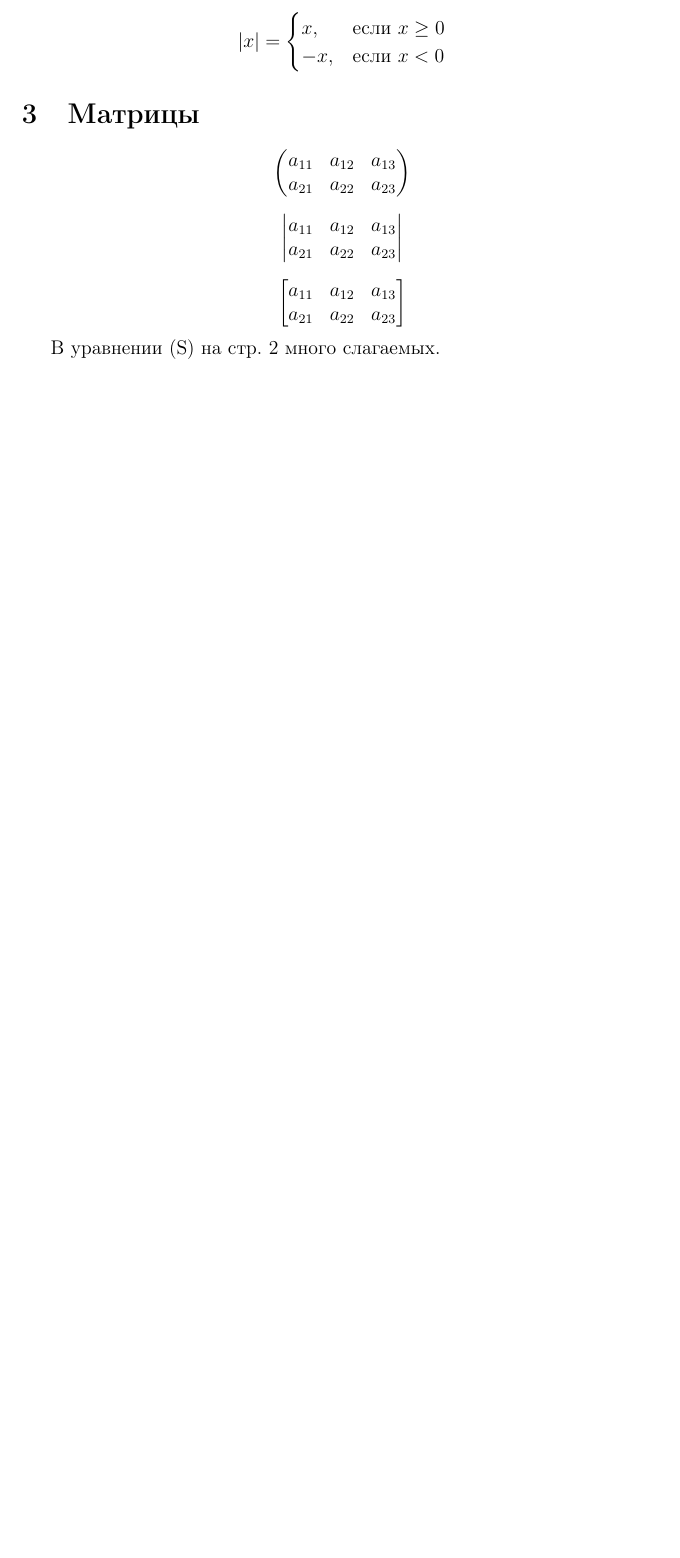
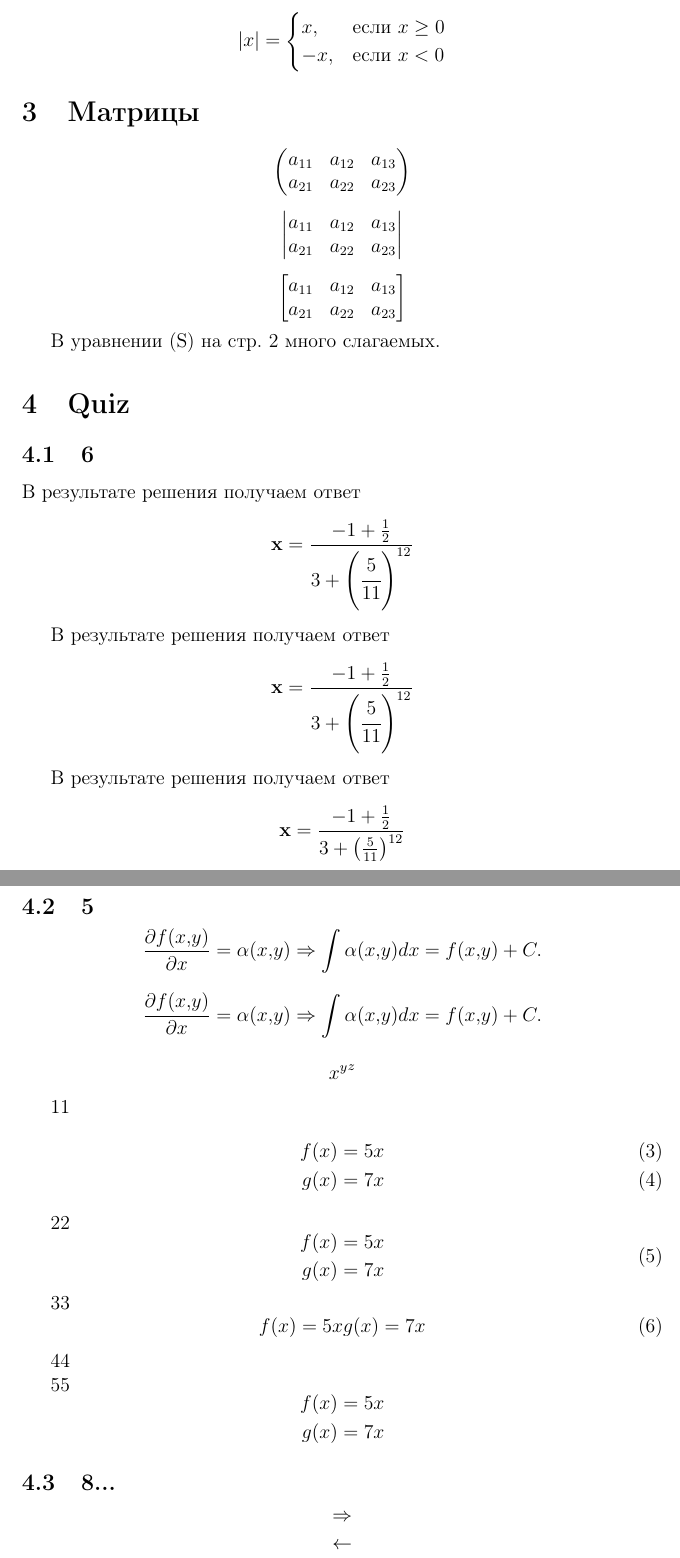
Before and after one commit to ivandeex/ivalatex, a LaTeX document (vshe-coursera/1.2-math_in_latex.tex): part of page 3 of 3 before the commit and two parts of pages 3 and 4 of 5 after it, the two joined at a grey line, cut so that both start at the same text, the shorter picture padded with empty space. Compiled offline with pdfLaTeX.

Commit message:
week 1 quiz testing

```diff
--- a/vshe-coursera/1.2-math_in_latex.tex
+++ b/vshe-coursera/1.2-math_in_latex.tex
@@ -178,3 +178,73 @@ $\varepsilon$, $\varphi$
 
 
 
+\section{Quiz}
+
+\subsection{6}
+
+В результате решения получаем ответ
+\[\mathbf x=\frac{-1+\frac12}
+{3+\left(\cfrac{5}{11}\right)^{12}}\]
+
+В результате решения получаем ответ
+\[\mathbf{x}=\frac{-1+\frac{1}{2}}
+{3+\left(\cfrac{5}{11}\right)^{12}}\]
+
+В результате решения получаем ответ
+\[\mathbf x=\frac{-1+\frac12}
+{3+\left(\frac{5}{11}\right)^{12}}\]
+
+\subsection{5}
+
+\[
+\frac{\partial f(x,y)}{\partial x}=\alpha(x,y)
+\Rightarrow\int\alpha(x,y)dx=f(x,y)+C.
+\]
+
+\[\frac{\partial f(x,y)}{\partial x}=\alpha(x,y)
+\Rightarrow\int\alpha(x,y)dx=f(x,y)+C.\]
+
+
+\[{x^y}^z\]
+
+%%%%%%%%%%%%%%%%%%%%%%%%%%%%%%%%%%%%%%%%%%%%%%%%%
+
+11
+\begin{align}
+f(x)=5x\\
+g(x)=7x
+\end{align}
+
+22
+\begin{equation}
+\begin{aligned}
+f(x)=5x\\
+g(x)=7x
+\end{aligned}
+\end{equation}
+
+33
+\begin{equation}
+f(x)=5x\\
+g(x)=7x
+\end{equation}
+
+44
+%\begin{aligned}
+%	f(x)=5x\\
+%	g(x)=7x
+%\end{aligned}
+
+55
+\begin{equation*}
+\begin{aligned}
+f(x)=5x\\
+g(x)=7x\end{aligned}
+\end{equation*}
+
+\subsection{8...}
+
+\begin{equation*}
+\begin{aligned}
+\Rightarrow \\
+\leftarrow \\
```
Also changed, not shown: vshe-coursera/1.2-math_in_latex.tex (138 more changed lines).
